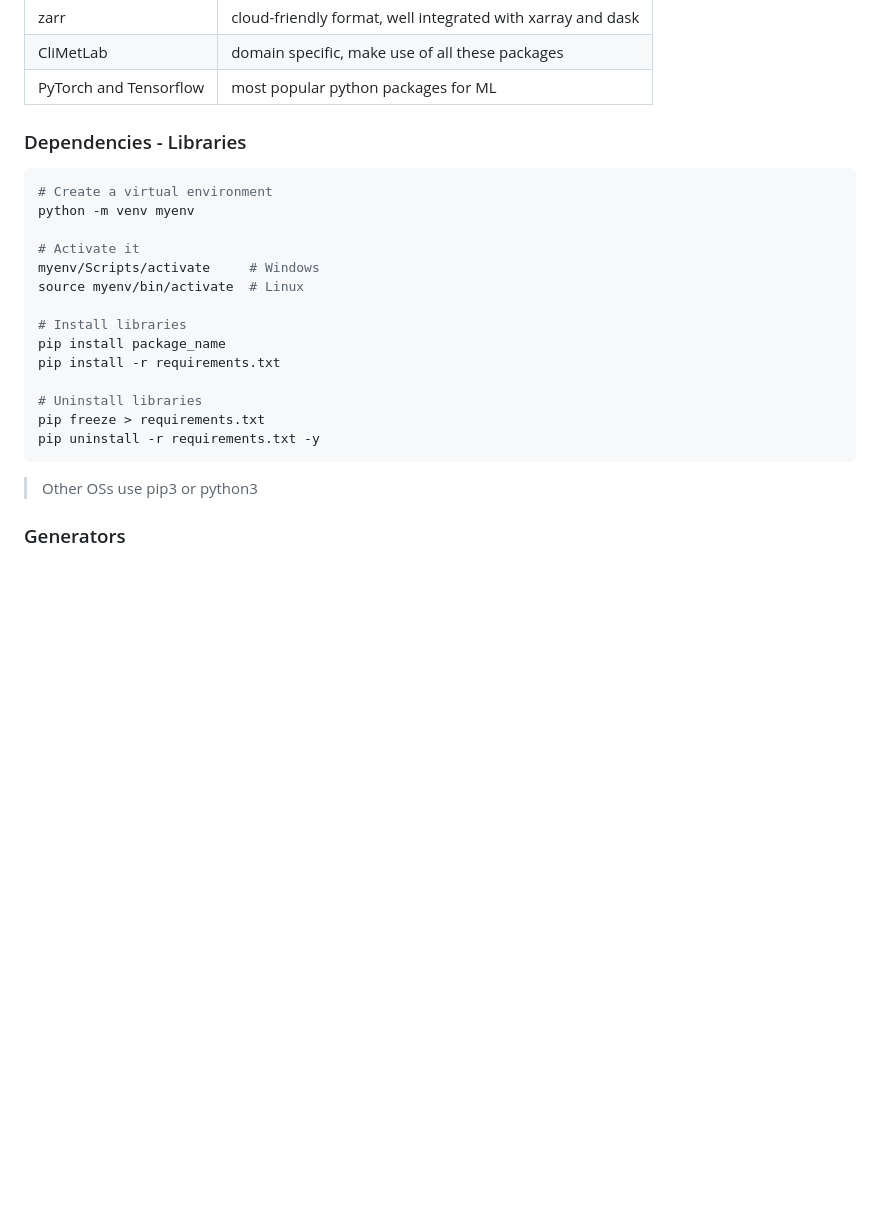
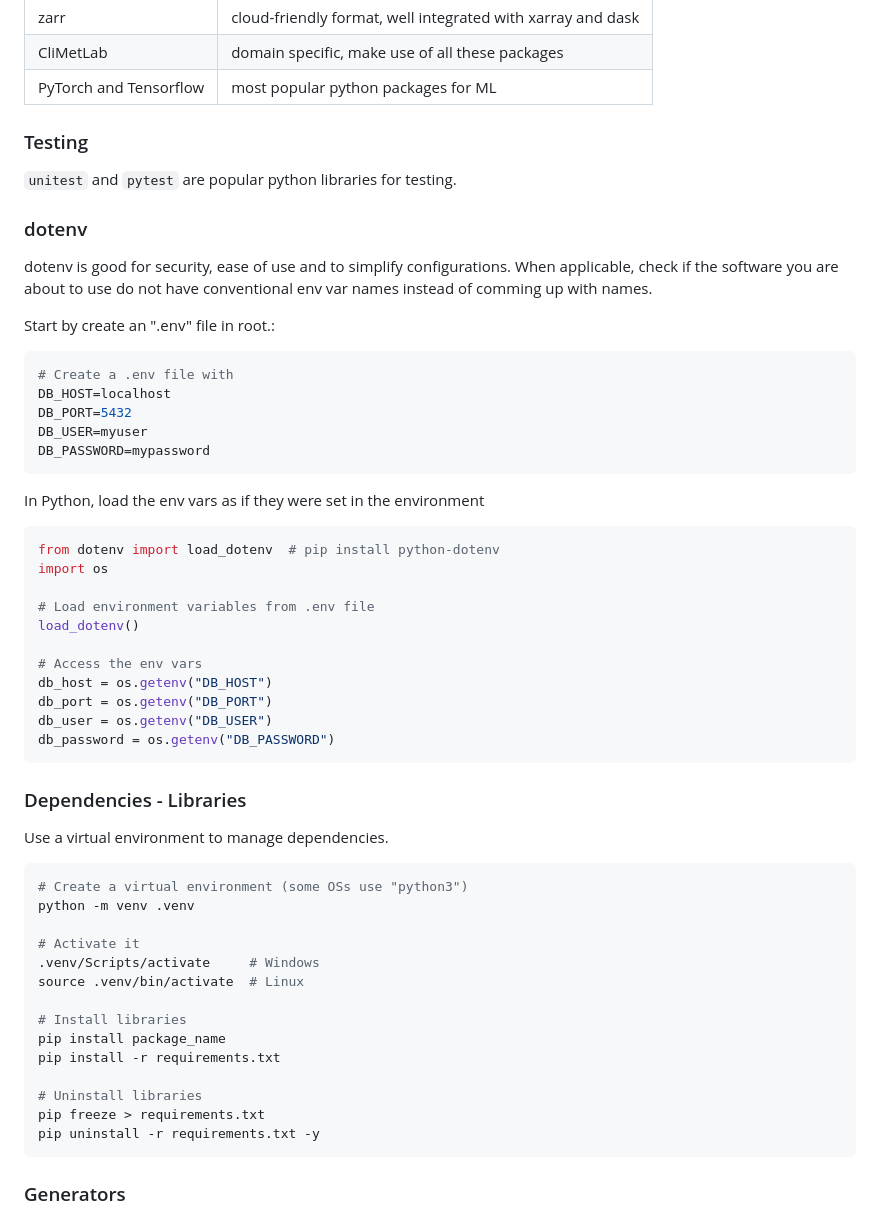
Before and after one commit to julianofinck/lernen, a Markdown page: Python.md, the part around the change. Drawn GitHub-style; blank space fills up the shorter version.

````diff
--- a/Python.md
+++ b/Python.md
@@ -21,15 +21,45 @@
 | PyTorch and Tensorflow                                   | most popular python packages for ML                         |
 
 
+### Testing
+`unitest` and `pytest` are popular python libraries for testing.
+
+### dotenv
+dotenv is good for security, ease of use and to simplify configurations. When applicable, check if the software you are about to use do not have conventional env var names instead of comming up with names.
+
+Start by create an ".env" file in root.:
+```env
+# Create a .env file with
+DB_HOST=localhost
+DB_PORT=5432
+DB_USER=myuser
+DB_PASSWORD=mypassword
+```
+In Python, load the env vars as if they were set in the environment
+```python
+from dotenv import load_dotenv  # pip install python-dotenv
+import os
+
+# Load environment variables from .env file
+load_dotenv()
+
+# Access the env vars
+db_host = os.getenv("DB_HOST")
+db_port = os.getenv("DB_PORT")
+db_user = os.getenv("DB_USER")
+db_password = os.getenv("DB_PASSWORD")
+```
+
 
 ### Dependencies - Libraries
+Use a virtual environment to manage dependencies.
 ```bash
-# Create a virtual environment
-python -m venv myenv
+# Create a virtual environment (some OSs use "python3")
+python -m venv .venv
 
 # Activate it
-myenv/Scripts/activate     # Windows
-source myenv/bin/activate  # Linux
+.venv/Scripts/activate     # Windows
+source .venv/bin/activate  # Linux
 
 # Install libraries
 pip install package_name
@@ -39,7 +69,7 @@ pip install -r requirements.txt
 pip freeze > requirements.txt
 pip uninstall -r requirements.txt -y
 ```
-> Other OSs use pip3 or python3
+
 
 ### Generators
 Ever worked with a dataset so large that it overwhelmed your machine’s memory? Or maybe you have a complex function that needs to maintain an internal state every time it’s called, but the function is too small to justify creating its own class. In these cases and more, generators and the Python yield statement are here to help.
````
Also changed, not shown: SQL.md (+8 -1 lines).
